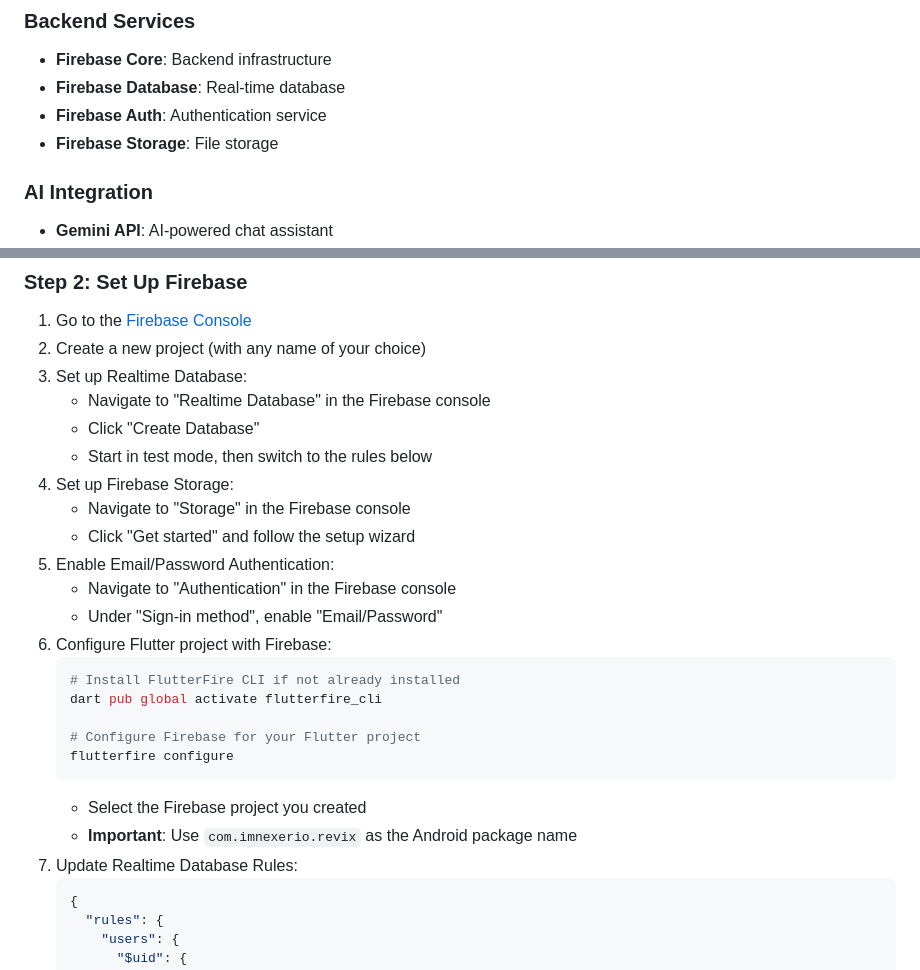
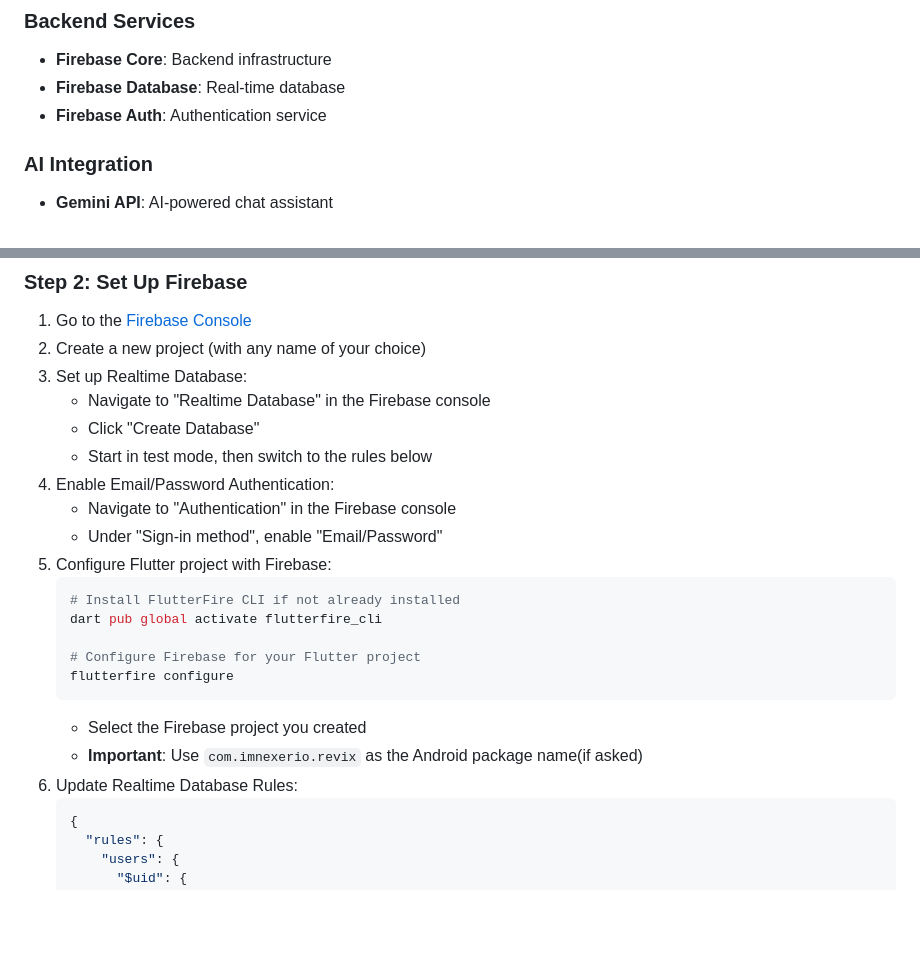
Before and after one commit to imnexerio/revix, a Markdown page: README.md, 2 parts joined by grey strips. GitHub-like rendering; blank space fills up the shorter version.

Commit message:
docs: update README to remove Firebase Storage setup instructions and reorder steps

````diff
--- a/README.md
+++ b/README.md
@@ -82,7 +82,6 @@ Before getting started, ensure you have the following installed on your developm
 - **Firebase Core**: Backend infrastructure
 - **Firebase Database**: Real-time database
 - **Firebase Auth**: Authentication service
-- **Firebase Storage**: File storage
 
 ### AI Integration
 - **Gemini API**: AI-powered chat assistant
@@ -121,13 +120,10 @@ cd revix
    - Navigate to "Realtime Database" in the Firebase console
    - Click "Create Database"
    - Start in test mode, then switch to the rules below
-4. Set up Firebase Storage:
-   - Navigate to "Storage" in the Firebase console
-   - Click "Get started" and follow the setup wizard
-5. Enable Email/Password Authentication:
+4. Enable Email/Password Authentication:
    - Navigate to "Authentication" in the Firebase console
    - Under "Sign-in method", enable "Email/Password"
-6. Configure Flutter project with Firebase:
+5. Configure Flutter project with Firebase:
    ```sh
    # Install FlutterFire CLI if not already installed
    dart pub global activate flutterfire_cli
@@ -136,8 +132,8 @@ cd revix
    flutterfire configure
    ```
    - Select the Firebase project you created
-   - **Important**: Use `com.imnexerio.revix` as the Android package name
-7. Update Realtime Database Rules:
+   - **Important**: Use `com.imnexerio.revix` as the Android package name(if asked)
+6. Update Realtime Database Rules:
    ```json
    {
      "rules": {
````
